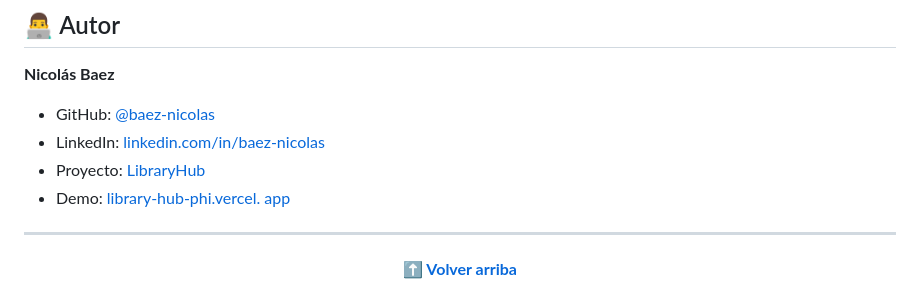
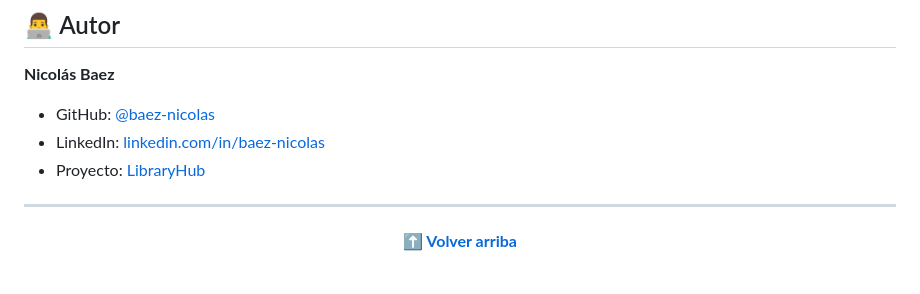
Before and after one commit to baez-nicolas/LibraryHub, a Markdown page: README.md, the part around the change. Rendered like a GitHub page.

```diff
--- a/README.md
+++ b/README.md
@@ -130,7 +130,6 @@ Doble click en index.html
 - GitHub: [@baez-nicolas](https://github.com/baez-nicolas)
 - LinkedIn: [linkedin.com/in/baez-nicolas](https://www.linkedin.com/in/baez-nicolas/)
 - Proyecto: [LibraryHub](https://github.com/baez-nicolas/LibraryHub)
-- Demo: [library-hub-phi.vercel. app](https://library-hub-phi.vercel.app/)
 
 ---
 
```
